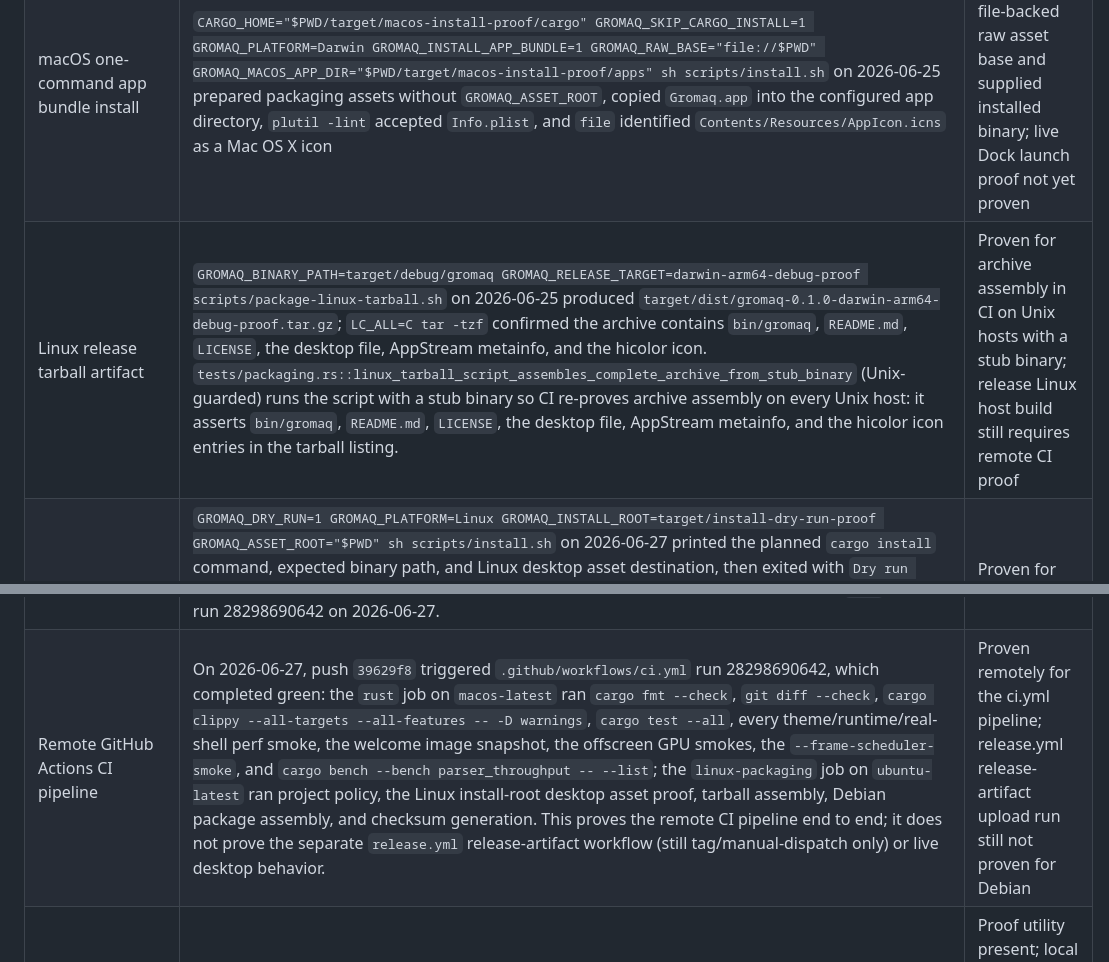
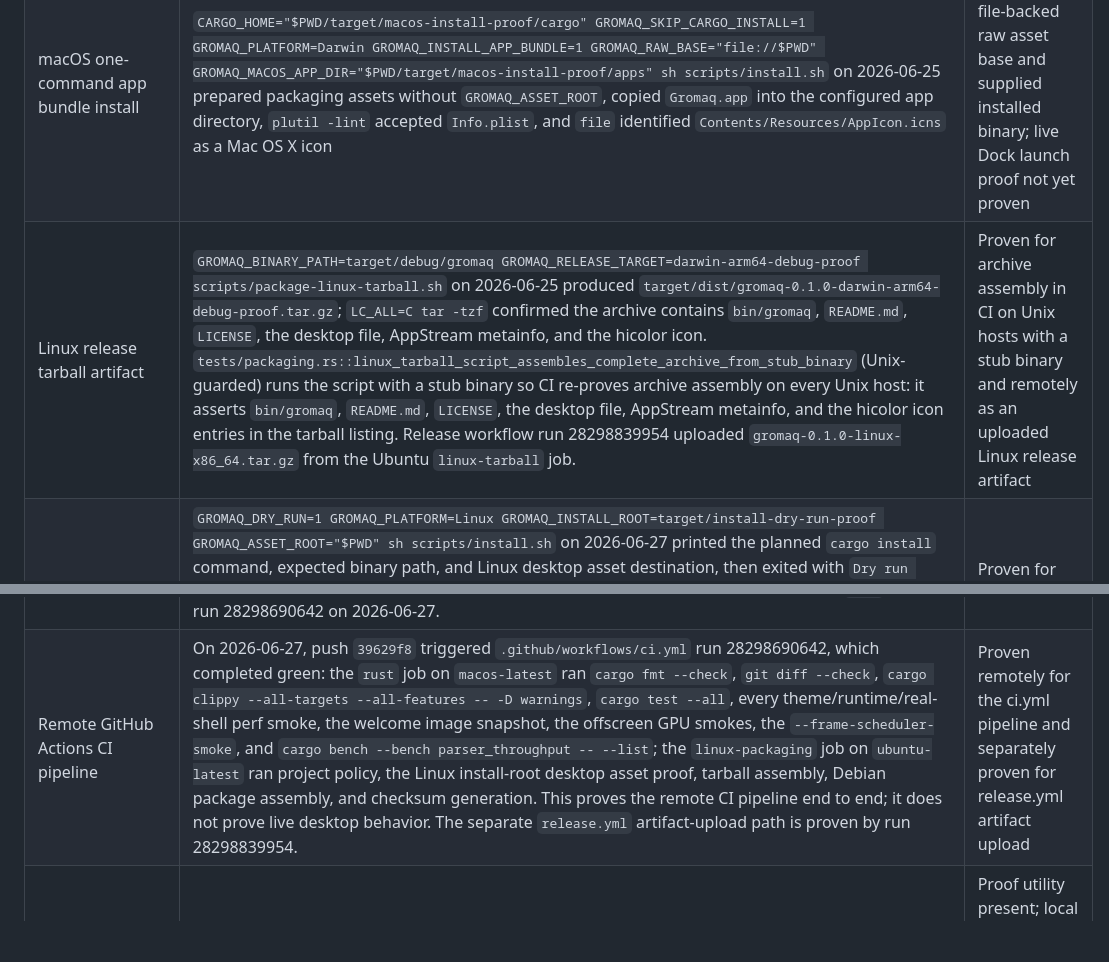
Before and after one commit to vicotrbb/gromaq, a Markdown page: documentation/compatibility.md, 2 parts joined by grey strips. GitHub-like rendering; blank space fills up the shorter version.

Commit message:
docs(release): close stale artifact proof gaps

```diff
--- a/documentation/compatibility.md
+++ b/documentation/compatibility.md
@@ -85,14 +85,14 @@ remaining terminal-core work.
 | Linux desktop identity assets | `packaging/linux/dev.gromaq.Gromaq.desktop` uses `Icon=dev.gromaq.Gromaq`, AppStream metainfo declares the same desktop id, and `scripts/install.sh` installs both plus the generated hicolor icon under user-local XDG data paths by default. On 2026-06-25, `GROMAQ_SKIP_CARGO_INSTALL=1 GROMAQ_PLATFORM=Linux GROMAQ_ASSET_ROOT="$PWD" GROMAQ_INSTALL_ROOT=target/install-proof sh scripts/install.sh` placed `share/applications/dev.gromaq.Gromaq.desktop`, `share/icons/hicolor/256x256/apps/dev.gromaq.Gromaq.png`, and `share/metainfo/dev.gromaq.Gromaq.metainfo.xml` under `target/install-proof`. | Proven for non-network install-root placement; live desktop-menu refresh not yet proven |
 | macOS app bundle identity assets | `GROMAQ_BINARY_PATH=target/debug/gromaq scripts/package-macos-app.sh` on 2026-06-25 created `target/dist/Gromaq.app`; `plutil -lint` accepted `Info.plist`, `CFBundleIconFile` resolved to `AppIcon`, `CFBundleIdentifier` resolved to `dev.gromaq.Gromaq`, and `file` identified `Contents/Resources/AppIcon.icns` as a Mac OS X icon. `tests/packaging.rs::macos_app_script_builds_well_formed_bundle_from_stub_binary` (macOS-guarded) runs the script with a stub binary so CI re-proves bundle assembly on every push: it asserts the `dev.gromaq.Gromaq` bundle id, the `AppIcon` icon key, the `APPL????` PkgInfo signature, the `MacOS/gromaq` executable, a valid `plutil -lint`, and an icns `file` kind. | Proven for bundle generation and icon metadata in CI on macOS; live packaged app launch/Dock proof not yet proven |
 | macOS one-command app bundle install | `CARGO_HOME="$PWD/target/macos-install-proof/cargo" GROMAQ_SKIP_CARGO_INSTALL=1 GROMAQ_PLATFORM=Darwin GROMAQ_INSTALL_APP_BUNDLE=1 GROMAQ_RAW_BASE="file://$PWD" GROMAQ_MACOS_APP_DIR="$PWD/target/macos-install-proof/apps" sh scripts/install.sh` on 2026-06-25 prepared packaging assets without `GROMAQ_ASSET_ROOT`, copied `Gromaq.app` into the configured app directory, `plutil -lint` accepted `Info.plist`, and `file` identified `Contents/Resources/AppIcon.icns` as a Mac OS X icon | Proven locally with a file-backed raw asset base and supplied installed binary; live Dock launch proof not yet proven |
-| Linux release tarball artifact | `GROMAQ_BINARY_PATH=target/debug/gromaq GROMAQ_RELEASE_TARGET=darwin-arm64-debug-proof scripts/package-linux-tarball.sh` on 2026-06-25 produced `target/dist/gromaq-0.1.0-darwin-arm64-debug-proof.tar.gz`; `LC_ALL=C tar -tzf` confirmed the archive contains `bin/gromaq`, `README.md`, `LICENSE`, the desktop file, AppStream metainfo, and the hicolor icon. `tests/packaging.rs::linux_tarball_script_assembles_complete_archive_from_stub_binary` (Unix-guarded) runs the script with a stub binary so CI re-proves archive assembly on every Unix host: it asserts `bin/gromaq`, `README.md`, `LICENSE`, the desktop file, AppStream metainfo, and the hicolor icon entries in the tarball listing. | Proven for archive assembly in CI on Unix hosts with a stub binary; release Linux host build still requires remote CI proof |
+| Linux release tarball artifact | `GROMAQ_BINARY_PATH=target/debug/gromaq GROMAQ_RELEASE_TARGET=darwin-arm64-debug-proof scripts/package-linux-tarball.sh` on 2026-06-25 produced `target/dist/gromaq-0.1.0-darwin-arm64-debug-proof.tar.gz`; `LC_ALL=C tar -tzf` confirmed the archive contains `bin/gromaq`, `README.md`, `LICENSE`, the desktop file, AppStream metainfo, and the hicolor icon. `tests/packaging.rs::linux_tarball_script_assembles_complete_archive_from_stub_binary` (Unix-guarded) runs the script with a stub binary so CI re-proves archive assembly on every Unix host: it asserts `bin/gromaq`, `README.md`, `LICENSE`, the desktop file, AppStream metainfo, and the hicolor icon entries in the tarball listing. Release workflow run 28298839954 uploaded `gromaq-0.1.0-linux-x86_64.tar.gz` from the Ubuntu `linux-tarball` job. | Proven for archive assembly in CI on Unix hosts with a stub binary and remotely as an uploaded Linux release artifact |
 | Installer dry-run audit path | `GROMAQ_DRY_RUN=1 GROMAQ_PLATFORM=Linux GROMAQ_INSTALL_ROOT=target/install-dry-run-proof GROMAQ_ASSET_ROOT="$PWD" sh scripts/install.sh` on 2026-06-27 printed the planned `cargo install` command, expected binary path, and Linux desktop asset destination, then exited with `Dry run complete; no files written.` A follow-up `test ! -e target/install-dry-run-proof` confirmed the install root was not created, and `tests/install_dry_run.rs::install_script_dry_run_reports_actions_without_writing_install_root` re-proves this behavior. The same day, `GROMAQ_DRY_RUN=1 GROMAQ_PLATFORM=Darwin GROMAQ_INSTALL_APP_BUNDLE=1 GROMAQ_MACOS_APP_DIR=target/macos-dry-run-apps sh scripts/install.sh` printed the macOS app bundle destination and `test ! -e target/macos-dry-run-apps` confirmed no app directory was created. | Proven for Linux and macOS dry-run planning without writes |
 | Debian package artifact | `tests/packaging.rs::debian_package_script_assembles_installable_desktop_package_from_stub_binary` runs `scripts/package-debian-deb.sh` with a stub binary and `GROMAQ_DEB_ARCH=amd64`, then verifies the `.deb` ar members are `debian-binary`, `control.tar.gz`, and `data.tar.gz`, validates `Package`, `Version`, `Architecture`, `Maintainer`, and `Description` control metadata, and confirms the data payload contains `/usr/bin/gromaq`, README, copyright, desktop file, AppStream metainfo, and hicolor icon under `/usr`. The script writes the Debian ar container directly instead of relying on platform-specific `ar` creation flags, and it builds the package without requiring `dpkg-deb`, so it is testable on normal Unix hosts. On 2026-06-27, GitHub Actions CI run 28298600690 completed green for commit `5f25387`: the Ubuntu `linux-packaging` job built the Debian package and generated checksums, and the macOS `rust` job passed the `.deb` member-structure packaging test. The same day, release workflow run 28298839954 uploaded `gromaq_0.1.0_amd64.deb`; downloaded artifact inspection confirmed canonical members and `Architecture: amd64` control metadata. | Proven locally with stub binary, remotely in CI on Ubuntu and macOS test runners, and remotely as an uploaded release artifact |
 | Release artifact workflow | `.github/workflows/release.yml` builds Linux and macOS release artifacts on tag/manual runs, uploads `target/dist/*.tar.gz`, uploads `target/dist/*.deb`, and uploads `target/dist/Gromaq-macos-app.zip`; CI checks shell syntax for the packaging scripts and project policy checks the workflow markers. On 2026-06-27, a `workflow_dispatch` of release.yml (run 28298839954) completed green on GitHub Actions: the `linux-tarball` job uploaded `gromaq-linux-tarball` (11167677 bytes) containing `gromaq-0.1.0-linux-x86_64.tar.gz`, `gromaq_0.1.0_amd64.deb`, and `SHA256SUMS`; the `macos-app` job uploaded `gromaq-macos-app` (6193499 bytes). Downloaded artifact inspection confirmed the `.deb` canonical member structure and control metadata. | Proven remotely for tarball, Debian package, macOS app, and checksum uploads |
 | Release checksum manifest | `scripts/generate-checksums.sh` writes `target/dist/SHA256SUMS` for `.tar.gz`, `.deb`, and `.zip` artifacts; release jobs upload the manifest with each artifact set and CI syntax-checks the script. The 2026-06-27 release workflow run 28298839954 uploaded a Linux artifact set whose `SHA256SUMS` contains `gromaq_0.1.0_amd64.deb` (`29044ac385eb283343f63596ea0f8f4338608d2882d4c8e0758b7e1acabe29a0`) and `gromaq-0.1.0-linux-x86_64.tar.gz` (`df4451c81f36945fae8ef468ed8e5dfc261a85e2f7cd17f4971e0d7269b2f284`). | Proven locally for current artifacts and remotely in release.yml for tarball plus Debian package checksums |
 | Linux packaging CI job | `.github/workflows/ci.yml` includes a focused `linux-packaging` job on `ubuntu-latest` that syntax-checks install/package scripts, runs `cargo test --test project_policy`, runs Linux install-root desktop asset proof with `GROMAQ_SKIP_CARGO_INSTALL=1`, builds the release tarball, builds the Debian package, and writes checksums | Proven remotely by green GitHub Actions CI run 28298600690 on 2026-06-27 for commit `5f25387` |
 | GPU offscreen pipeline CI coverage | `.github/workflows/ci.yml` runs the offscreen GPU smokes (`--gpu-smoke`, `--gpu-upload-smoke`, `--gpu-textured-quad-smoke`, `--gpu-terminal-text-smoke`, `--gpu-glyph-atlas-smoke`, `--gpu-text-atlas-smoke`) and the `--frame-scheduler-smoke` (which proves the deterministic 144Hz target interval of 6944444 ns and frame-paced wait without a live display) in the macOS `rust` job, extending CI from the existing `WgpuRenderer` device-init/planning tests in `cargo test --all` to the GPU adapter bootstrap, offscreen render, pixel readback, and 144Hz frame-scheduler timeline paths. The GPU smokes exit non-zero if no adapter is available; this is safe on the macOS runner because it exposes Metal and the `WgpuRenderer` tests already require and pass on it. All six GPU smokes and the frame-scheduler smoke pass locally on Apple M1 Pro / Metal and passed in the green remote `rust` job in CI run 28298690642 on 2026-06-27. | Proven locally on Metal and remotely on GitHub Actions macos-latest |
-| Remote GitHub Actions CI pipeline | On 2026-06-27, push `39629f8` triggered `.github/workflows/ci.yml` run 28298690642, which completed green: the `rust` job on `macos-latest` ran `cargo fmt --check`, `git diff --check`, `cargo clippy --all-targets --all-features -- -D warnings`, `cargo test --all`, every theme/runtime/real-shell perf smoke, the welcome image snapshot, the offscreen GPU smokes, the `--frame-scheduler-smoke`, and `cargo bench --bench parser_throughput -- --list`; the `linux-packaging` job on `ubuntu-latest` ran project policy, the Linux install-root desktop asset proof, tarball assembly, Debian package assembly, and checksum generation. This proves the remote CI pipeline end to end; it does not prove the separate `release.yml` release-artifact workflow (still tag/manual-dispatch only) or live desktop behavior. | Proven remotely for the ci.yml pipeline; release.yml release-artifact upload run still not proven for Debian |
+| Remote GitHub Actions CI pipeline | On 2026-06-27, push `39629f8` triggered `.github/workflows/ci.yml` run 28298690642, which completed green: the `rust` job on `macos-latest` ran `cargo fmt --check`, `git diff --check`, `cargo clippy --all-targets --all-features -- -D warnings`, `cargo test --all`, every theme/runtime/real-shell perf smoke, the welcome image snapshot, the offscreen GPU smokes, the `--frame-scheduler-smoke`, and `cargo bench --bench parser_throughput -- --list`; the `linux-packaging` job on `ubuntu-latest` ran project policy, the Linux install-root desktop asset proof, tarball assembly, Debian package assembly, and checksum generation. This proves the remote CI pipeline end to end; it does not prove live desktop behavior. The separate `release.yml` artifact-upload path is proven by run 28298839954. | Proven remotely for the ci.yml pipeline and separately proven for release.yml artifact upload |
 | macOS live-window screenshot proof utility | `scripts/capture-macos-window-proof.sh` launches bounded `cargo run -- --window-screenshot-smoke`, captures a local PNG with `screencapture -x`, and waits for the app process to finish; CI syntax-checks the script and policy checks that it uses the screenshot-specific bounded live-window host instead of the frame-pacing smoke. The host command keeps the native glyph window alive for 300 presented frames and reports glyph-frame/cursor presence. macOS Screen Recording permissions can still produce a desktop capture that excludes app windows even when `screencapture` exits successfully, so the PNG must be manually inspected before treating it as screenshot proof. | Proof utility present; local screenshot artifact still must be manually inspected and accepted when safe for the current desktop |
 | Active-monitor frame pacing | `cargo run -- --window-perf-smoke` on 2026-06-25 collected 180 post-warmup samples on a 120000 mHz monitor, reported `frame interval target limited by monitor: true`, measured exact p95 8845125 ns against the 10000000 ns active-monitor budget, recorded 0 dropped frames, and reported `frame pacing accepted: true` | Proven for current 120Hz active monitor |
 | 144Hz display pacing | Requires live proof on 144Hz-capable hardware | Not yet proven |
```
Also changed, not shown: documentation/release.md (+3 -2 lines).
